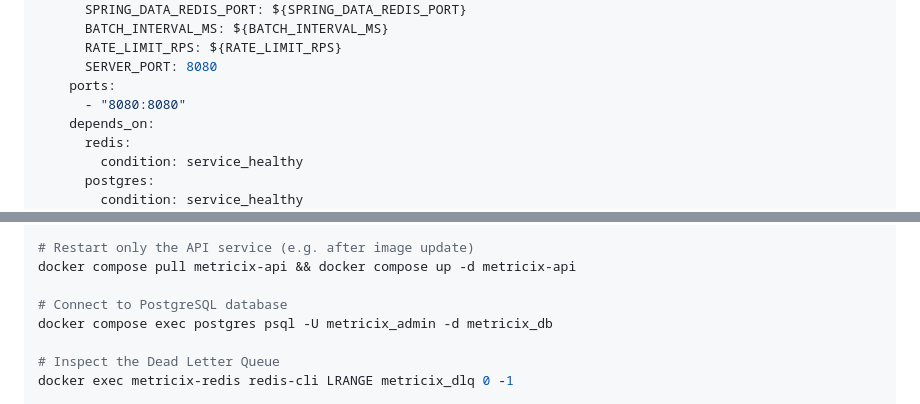
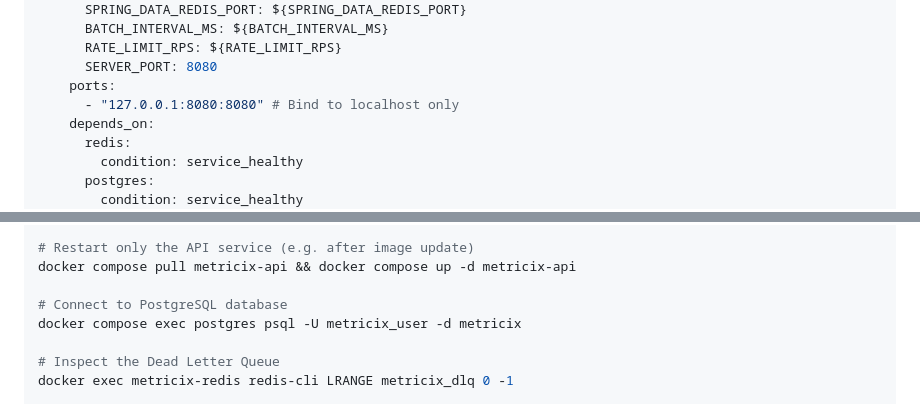
Before and after one commit to mihirvr/metricix, a Markdown page: README.md, 2 parts joined by grey strips. Drawn GitHub-style.

```diff
--- a/README.md
+++ b/README.md
@@ -402,7 +421,7 @@ services:
       RATE_LIMIT_RPS: ${RATE_LIMIT_RPS}
       SERVER_PORT: 8080
     ports:
-      - "8080:8080"
+      - "127.0.0.1:8080:8080" # Bind to localhost only
     depends_on:
       redis:
         condition: service_healthy
@@ -479,7 +498,7 @@ docker compose down -v
 docker compose pull metricix-api && docker compose up -d metricix-api
 
 # Connect to PostgreSQL database
-docker compose exec postgres psql -U metricix_admin -d metricix_db
+docker compose exec postgres psql -U metricix_user -d metricix
 
 # Inspect the Dead Letter Queue
 docker exec metricix-redis redis-cli LRANGE metricix_dlq 0 -1
```
Also changed, not shown: other parts of README.md (+30 -11 lines), USER_GUIDE.md (added, +79 -0 lines).
